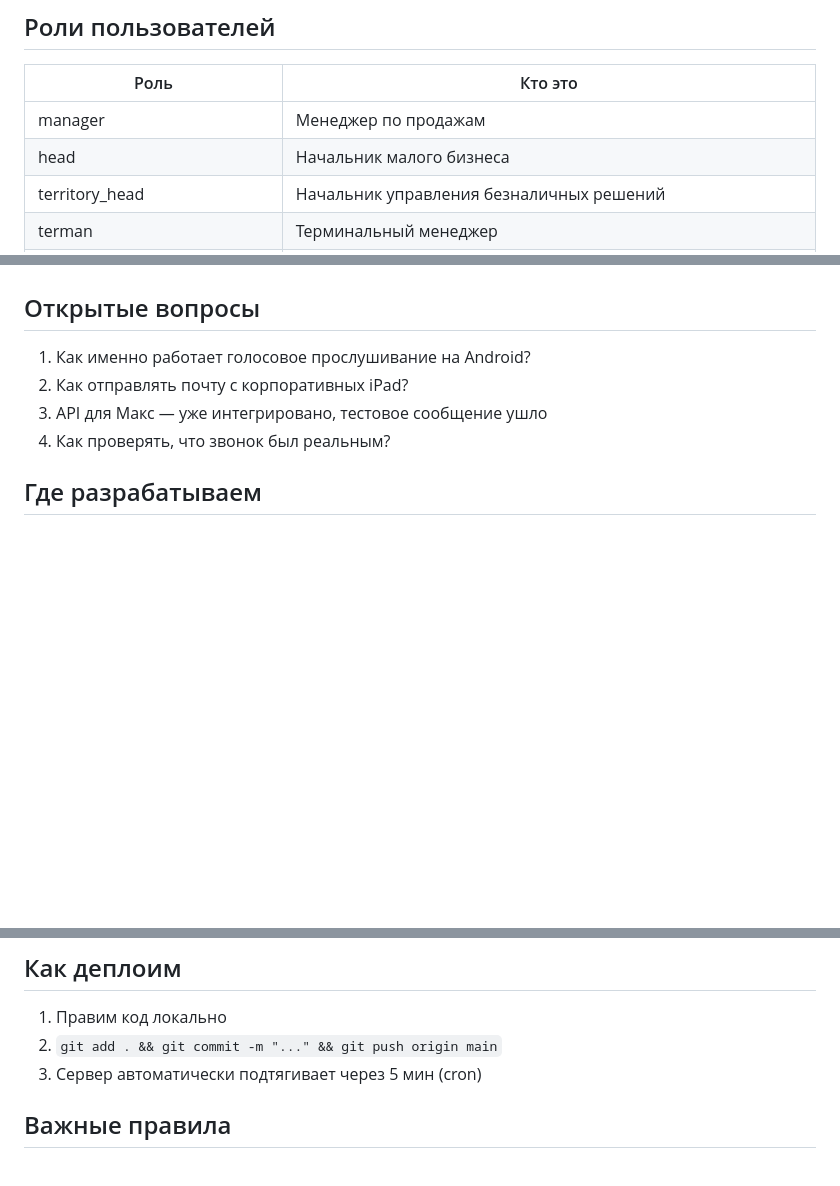
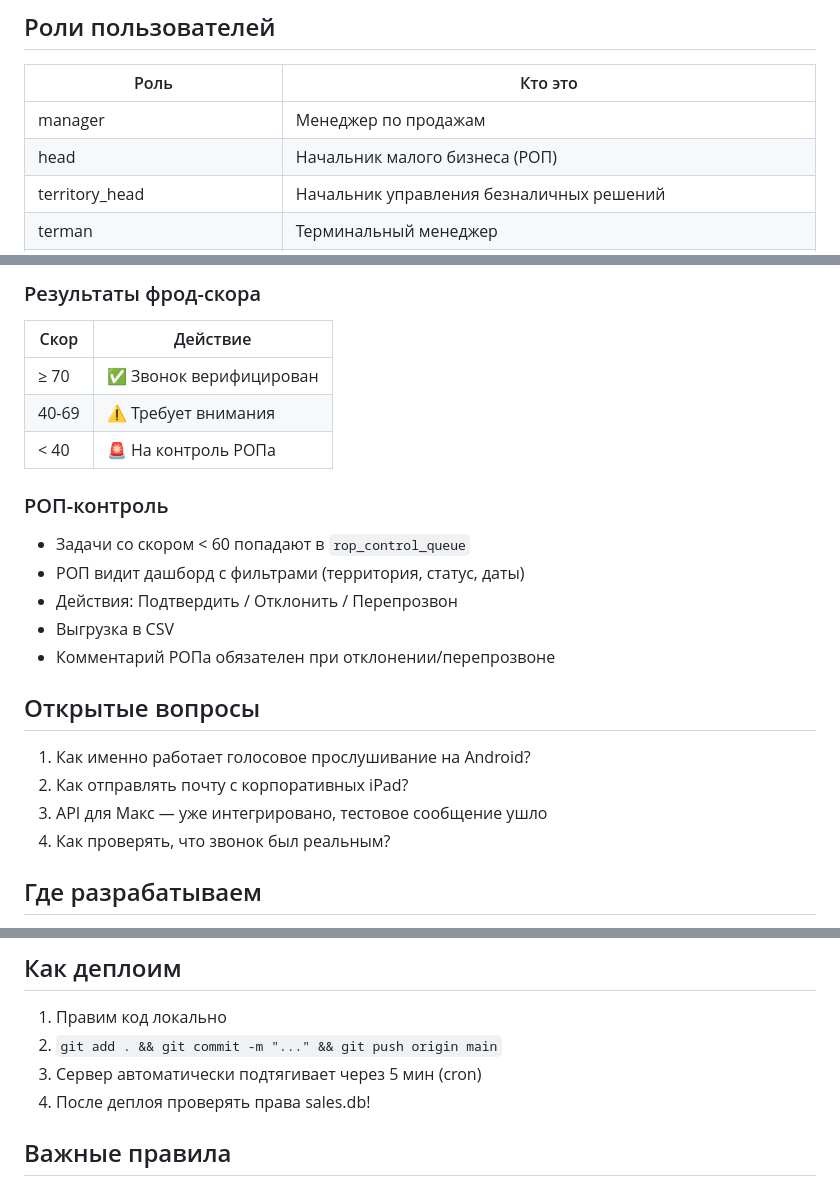
Before and after one commit to sab9124694321/sales-crm, a Markdown page: CONTEXT.md, 3 parts joined by grey strips. GitHub-like rendering; blank space fills up the shorter version.

```diff
--- a/CONTEXT.md
+++ b/CONTEXT.md
@@ -41,7 +41,7 @@ CRM-система для отдела продаж эквайринга Сбе
 | Роль | Кто это |
 |------|---------|
 | manager | Менеджер по продажам |
-| head | Начальник малого бизнеса |
+| head | Начальник малого бизнеса (РОП) |
 | territory_head | Начальник управления безналичных решений |
 | terman | Терминальный менеджер |
 | admin | Администратор |
@@ -76,3 +110,16 @@ CRM-система для отдела продаж эквайринга Сбе
+### Результаты фрод-скора
+| Скор | Действие |
+|------|----------|
+| ≥ 70 | ✅ Звонок верифицирован |
+| 40-69 | ⚠️ Требует внимания |
+| < 40 | 🚨 На контроль РОПа |
+
+### РОП-контроль
+- Задачи со скором < 60 попадают в `rop_control_queue`
+- РОП видит дашборд с фильтрами (территория, статус, даты)
+- Действия: Подтвердить / Отклонить / Перепрозвон
+- Выгрузка в CSV
+- Комментарий РОПа обязателен при отклонении/перепрозвоне
 
 ## Открытые вопросы
 1. Как именно работает голосовое прослушивание на Android?
@@ -87,6 +134,7 @@ CRM-система для отдела продаж эквайринга Сбе
 1. Правим код локально
 2. `git add . && git commit -m "..." && git push origin main`
 3. Сервер автоматически подтягивает через 5 мин (cron)
+4. После деплоя проверять права sales.db!
 
 ## Важные правила
 - База данных `sales.db` — **не трогать на сервере** (боевая)
```
Also changed, not shown: other parts of CONTEXT.md (+49 -15 lines).
